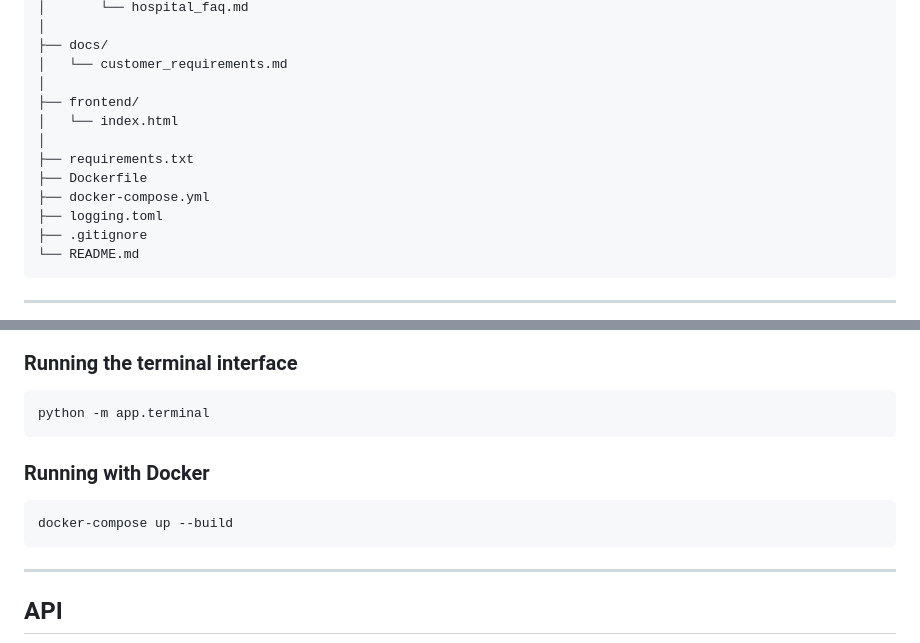
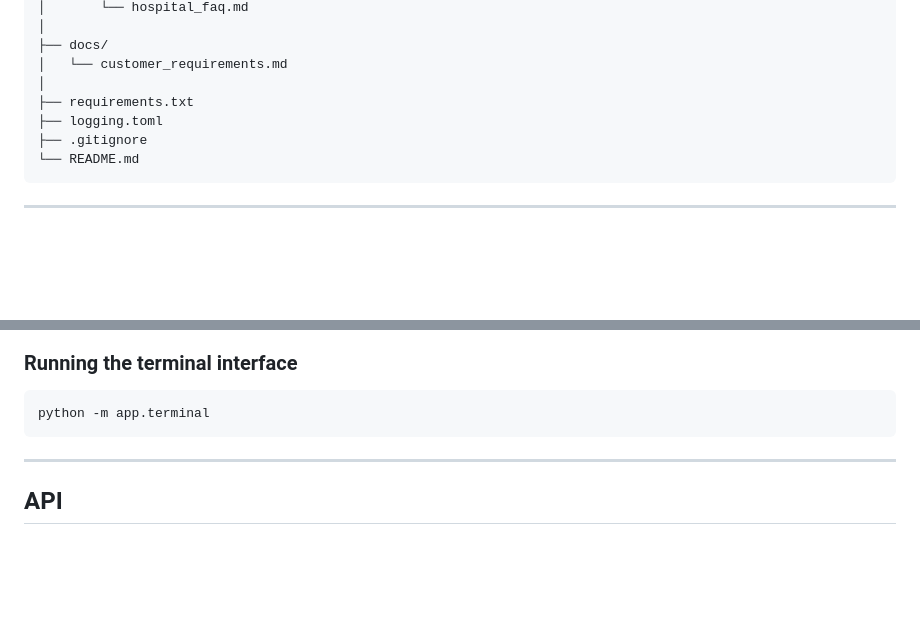
Before and after one commit to riyaan786/MEDCORE-AI-AGENT-, a Markdown page: README.md, 2 parts joined by grey strips. Rendered like a GitHub page; blank space fills up the shorter version.

Commit message:
Fix README: remove stale frontend and Docker references

````diff
--- a/README.md
+++ b/README.md
@@ -462,12 +462,7 @@ MEDCORE-AI-AGENT/
 ├── docs/
 │   └── customer_requirements.md
 │
-├── frontend/
-│   └── index.html
-│
 ├── requirements.txt
-├── Dockerfile
-├── docker-compose.yml
 ├── logging.toml
 ├── .gitignore
 └── README.md
@@ -525,12 +520,6 @@ uvicorn app.api:app --reload --host 0.0.0.0 --port 8000
 
 ```bash
 python -m app.terminal
-```
-
-### Running with Docker
-
-```bash
-docker-compose up --build
 ```
 
 ---
````
